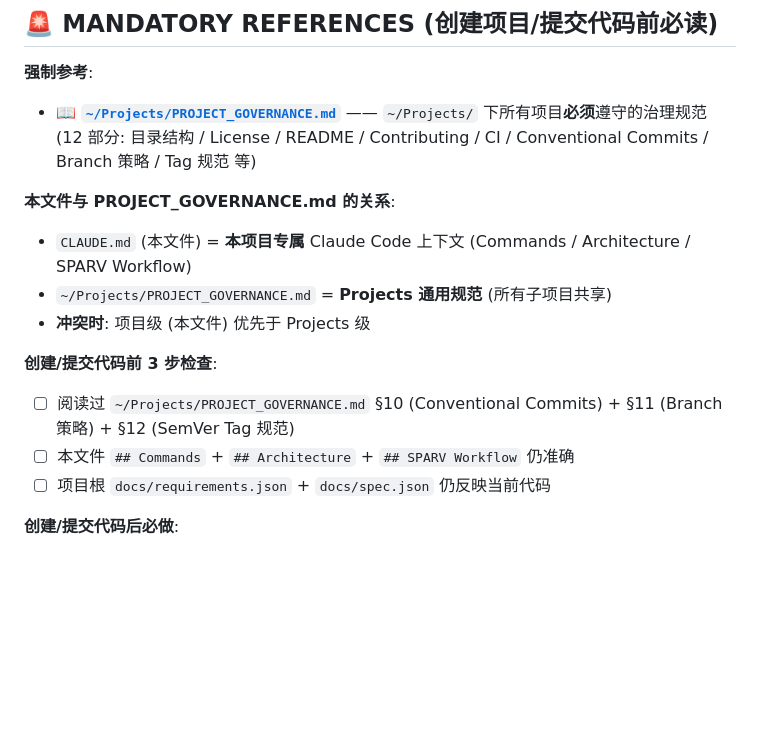
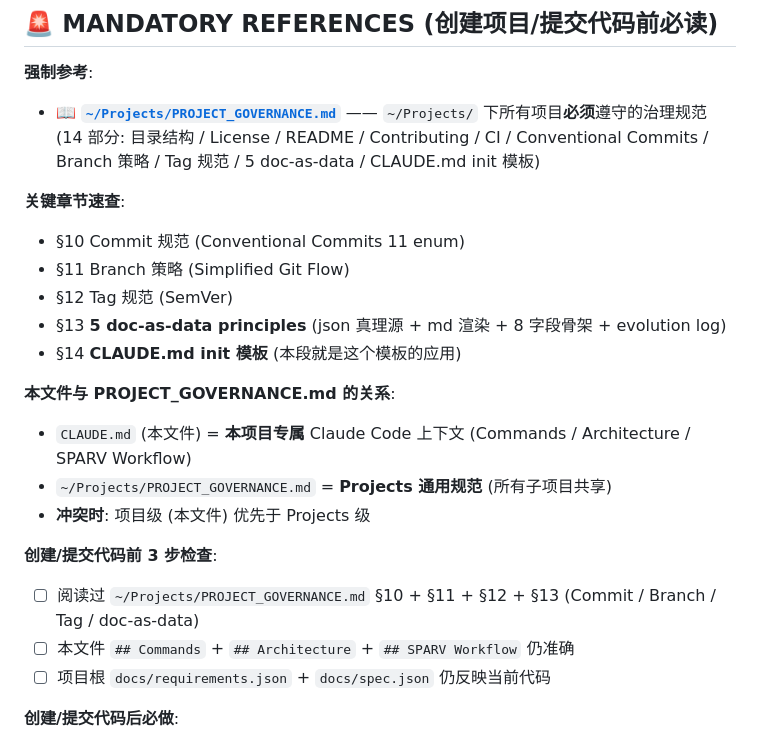
Before and after one commit to weilai-zte/english-checkin, a Markdown page: CLAUDE.md, the part around the change. GitHub-like rendering; blank space fills up the shorter version.

Commit message:
docs(governance): expand MANDATORY REFERENCES per PROJECT_GOVERNANCE.md v1.1
- PROJECT_GOVERNANCE.md 升级 v1.0 → v1.1 (新增 §13 5 doc-as-data + §14 init 模板)
- 头部摘要 "12 部分" → "14 部分"
- 决策表新增 2 行 (doc-as-data 8 字段 + CLAUDE.md init 模板)
- §13 5 doc-as-data principles (从 stock-monitor/CLAUDE.md §C 正式化):
  - 8 字段 schema (.doc-schema.json)
  - evolution log (action enum: add/change/deprecate/split/merge)
  - markdown 顶部 banner
  - CI doc-validate job
- §14 CLAUDE.md init 模板:
  - 强制 MANDATORY REFERENCES 段写入所有 CLAUDE.md 顶部
  - 新项目第一步 (init 流程 + 已有项目补刀 + 禁止)
- 附录 D 关键原则: 9 条 → 10 条

english-checkin/CLAUDE.md 同步:
- MANDATORY REFERENCES 段扩展 (净 +7 行):
  - "12 部分" → "14 部分"
  - 新增 "关键章节速查" 子段 (§10-§14)
  - 检查项 1: §10+§11+§12 → §10+§11+§12+§13

Refs: PROJECT_GOVERNANCE.md v1.1, stock-monitor/CLAUDE.md §C

```diff
--- a/CLAUDE.md
+++ b/CLAUDE.md
@@ -3,7 +3,14 @@
 ## 🚨 MANDATORY REFERENCES (创建项目/提交代码前必读)
 
 **强制参考**:
-- 📖 **[`~/Projects/PROJECT_GOVERNANCE.md`](../PROJECT_GOVERNANCE.md)** —— `~/Projects/` 下所有项目**必须**遵守的治理规范 (12 部分: 目录结构 / License / README / Contributing / CI / Conventional Commits / Branch 策略 / Tag 规范 等)
+- 📖 **[`~/Projects/PROJECT_GOVERNANCE.md`](../PROJECT_GOVERNANCE.md)** —— `~/Projects/` 下所有项目**必须**遵守的治理规范 (14 部分: 目录结构 / License / README / Contributing / CI / Conventional Commits / Branch 策略 / Tag 规范 / 5 doc-as-data / CLAUDE.md init 模板)
+
+**关键章节速查**:
+- §10 Commit 规范 (Conventional Commits 11 enum)
+- §11 Branch 策略 (Simplified Git Flow)
+- §12 Tag 规范 (SemVer)
+- §13 **5 doc-as-data principles** (json 真理源 + md 渲染 + 8 字段骨架 + evolution log)
+- §14 **CLAUDE.md init 模板** (本段就是这个模板的应用)
 
 **本文件与 PROJECT_GOVERNANCE.md 的关系**:
 - `CLAUDE.md` (本文件) = **本项目专属** Claude Code 上下文 (Commands / Architecture / SPARV Workflow)
@@ -11,7 +18,7 @@
 - **冲突时**: 项目级 (本文件) 优先于 Projects 级
 
 **创建/提交代码前 3 步检查**:
-1. ☐ 阅读过 `~/Projects/PROJECT_GOVERNANCE.md` §10 (Conventional Commits) + §11 (Branch 策略) + §12 (SemVer Tag 规范)
+1. ☐ 阅读过 `~/Projects/PROJECT_GOVERNANCE.md` §10 + §11 + §12 + §13 (Commit / Branch / Tag / doc-as-data)
 2. ☐ 本文件 `## Commands` + `## Architecture` + `## SPARV Workflow` 仍准确
 3. ☐ 项目根 `docs/requirements.json` + `docs/spec.json` 仍反映当前代码
 
```
